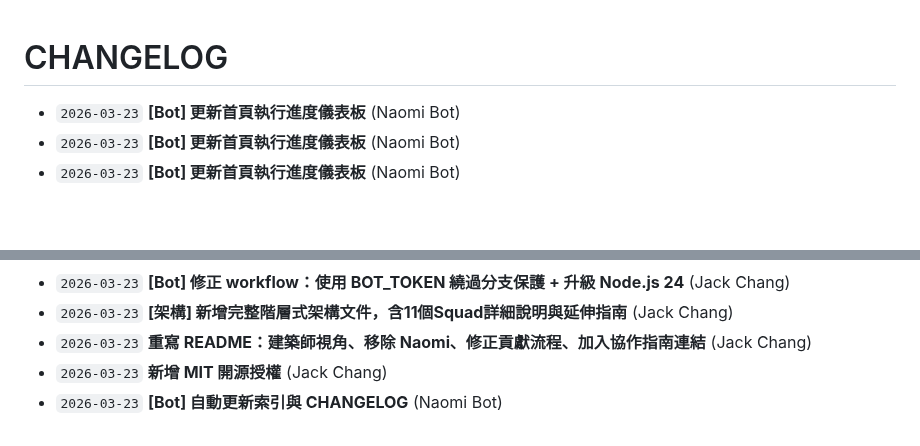
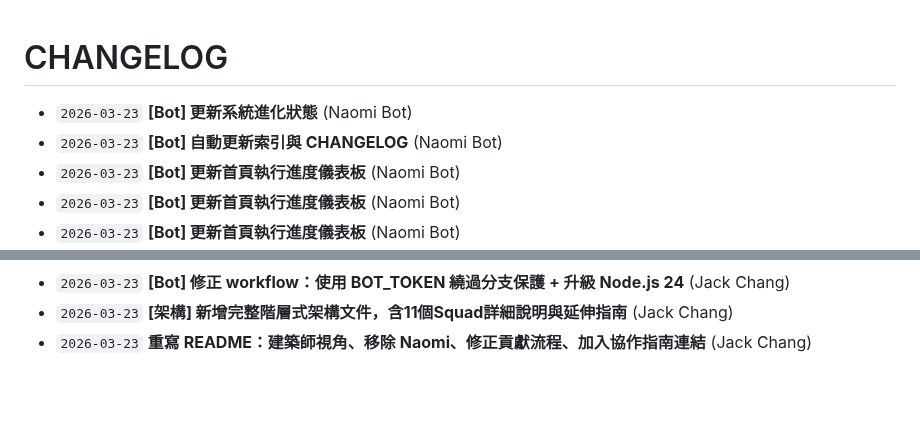
Before and after one commit to Fuyo0426/autoarch-opensource, a Markdown page: CHANGELOG.md, 2 parts joined by grey strips. Rendered like a GitHub page; blank space fills up the shorter version.

Commit message:
[Bot] 自動更新索引與 CHANGELOG

```diff
--- a/CHANGELOG.md
+++ b/CHANGELOG.md
@@ -1,5 +1,7 @@
 # CHANGELOG
 
+- `2026-03-23` **[Bot] 更新系統進化狀態** (Naomi Bot)
+- `2026-03-23` **[Bot] 自動更新索引與 CHANGELOG** (Naomi Bot)
 - `2026-03-23` **[Bot] 更新首頁執行進度儀表板** (Naomi Bot)
 - `2026-03-23` **[Bot] 更新首頁執行進度儀表板** (Naomi Bot)
 - `2026-03-23` **[Bot] 更新首頁執行進度儀表板** (Naomi Bot)
@@ -48,5 +50,3 @@
 - `2026-03-23` **[Bot] 修正 workflow：使用 BOT_TOKEN 繞過分支保護 + 升級 Node.js 24** (Jack Chang)
 - `2026-03-23` **[架構] 新增完整階層式架構文件，含11個Squad詳細說明與延伸指南** (Jack Chang)
 - `2026-03-23` **重寫 README：建築師視角、移除 Naomi、修正貢獻流程、加入協作指南連結** (Jack Chang)
-- `2026-03-23` **新增 MIT 開源授權** (Jack Chang)
-- `2026-03-23` **[Bot] 自動更新索引與 CHANGELOG** (Naomi Bot)
```
